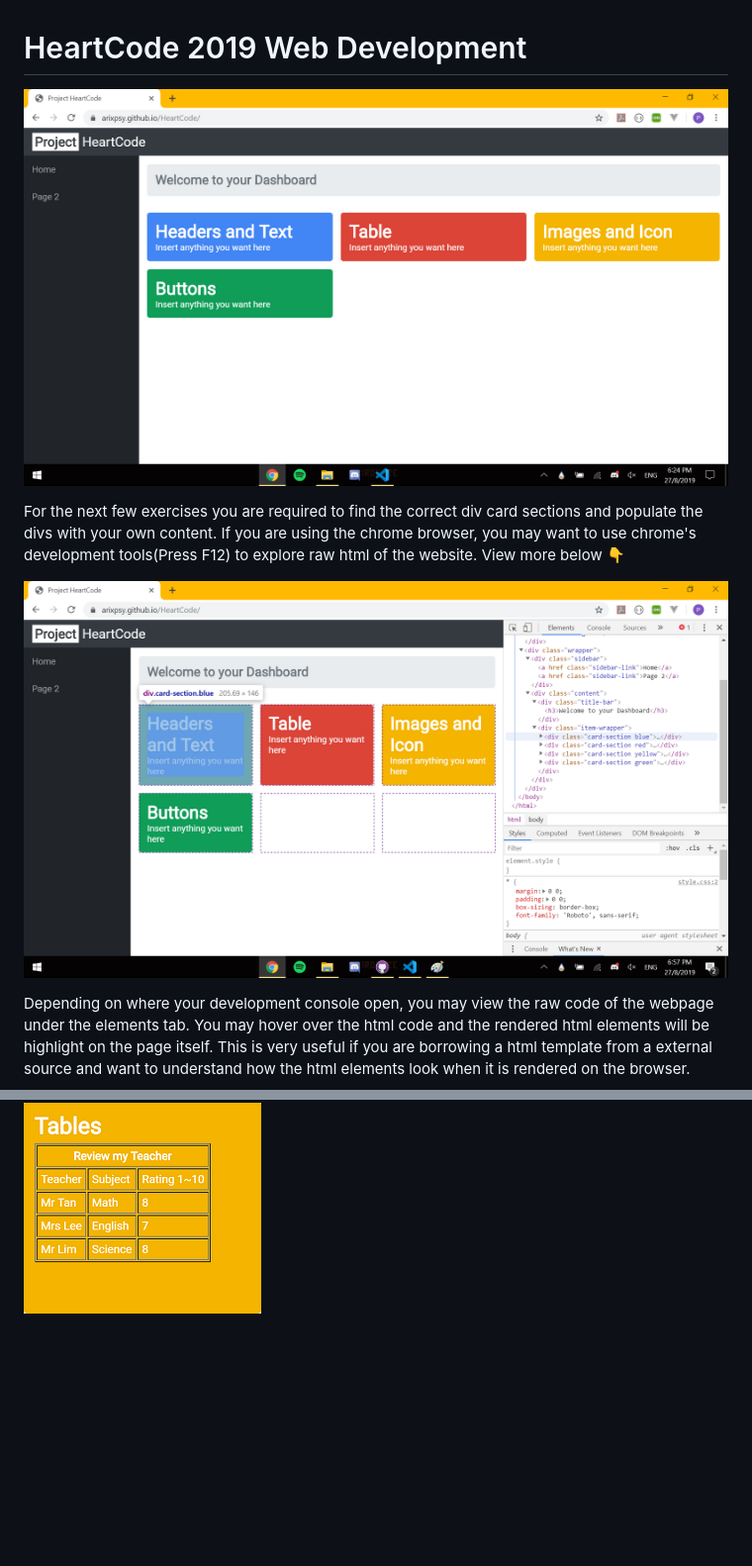
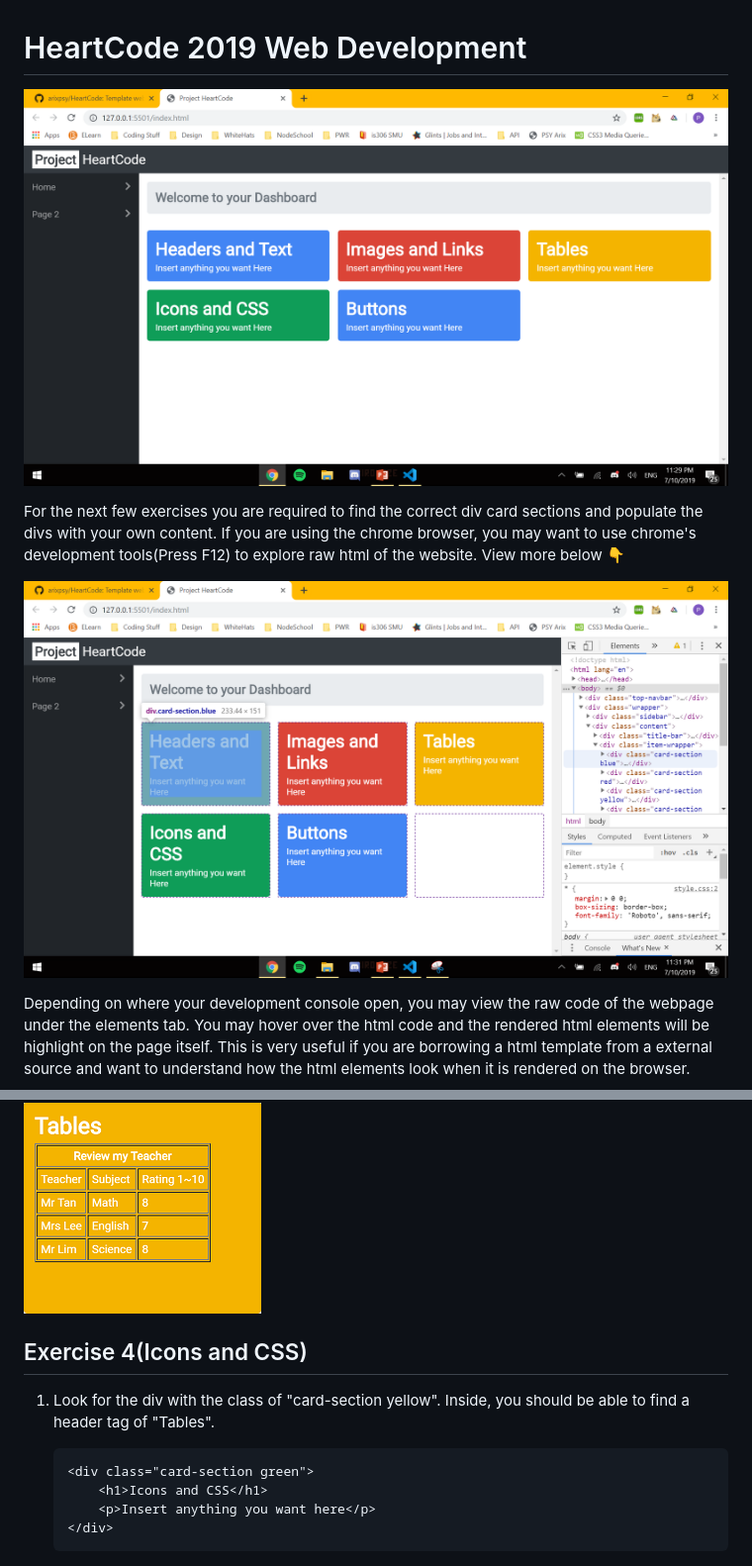
Before and after one commit to arixpsy/HeartCode, a Markdown page: README.md, 2 parts joined by grey strips. Shown: that part at 99% size. Rendered like a GitHub page; pictures changed too: README/DevTools.png, README/Template.png; blank space fills up the shorter version.

````diff
--- a/README.md
+++ b/README.md
@@ -205,3 +205,15 @@ Photo Used: https://unsplash.com/photos/VIv0srmK78g from bady qb on Unsplash.
 9. The finished table should look something like this :point_down:
 
 ![alt text](https://raw.githubusercontent.com/arixpsy/HeartCode/master/README/Exercise3.png)
+
+## Exercise 4(Icons and CSS)
+
+1. Look for the div with the class of "card-section yellow". Inside, you should be able to find a header tag of "Tables".
+    ```html
+    <div class="card-section green">
+        <h1>Icons and CSS</h1>
+        <p>Insert anything you want here</p>
+    </div>
+    ```
+
+2.
````
Also changed, not shown: 5 other files.
